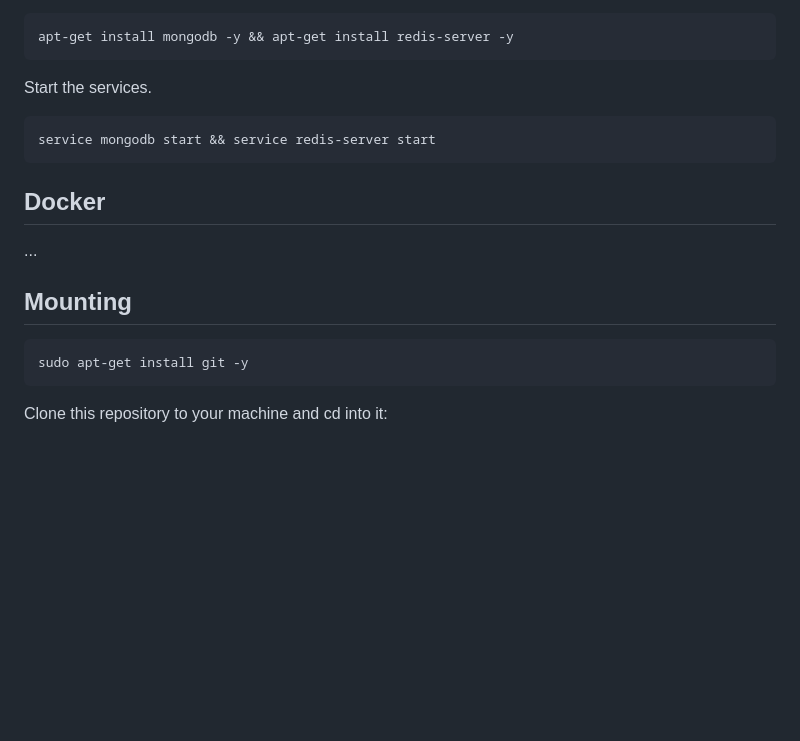
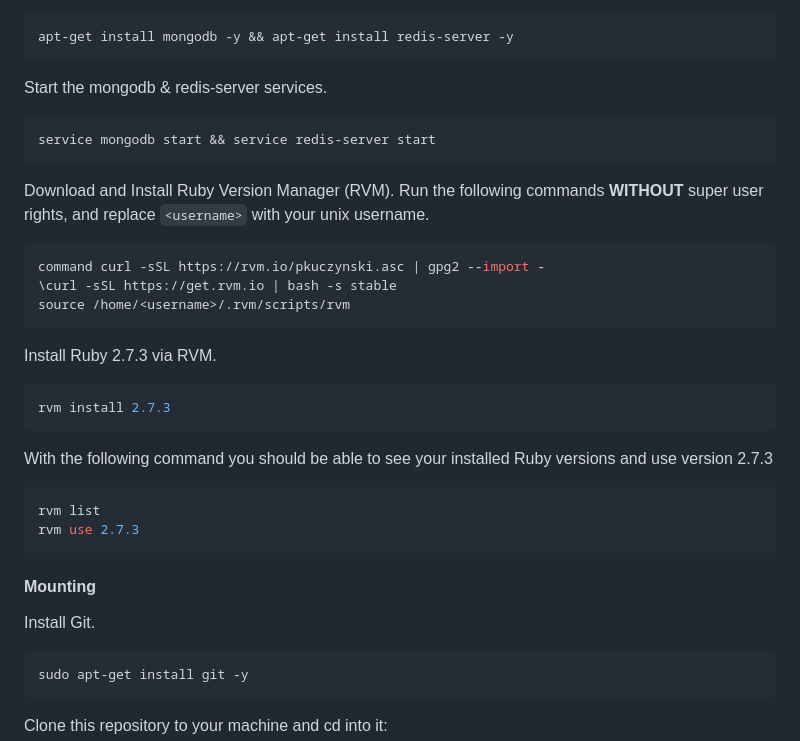
Before and after one commit to Re-Volt-America/RVA, a Markdown page: README.md, the part around one of its changes. GitHub-like rendering; blank space fills up the shorter version.

````diff
--- a/README.md
+++ b/README.md
@@ -96,17 +95,32 @@ Install MongoDB & Redis.
 apt-get install mongodb -y && apt-get install redis-server -y
 ```
 
-Start the services.
+Start the mongodb & redis-server services.
 ```bash
 service mongodb start && service redis-server start
 ```
 
-Docker
----
-...
+Download and Install Ruby Version Manager (RVM). Run the following commands **WITHOUT** super user rights, and
+replace `<username>` with your unix username.
+```bash
+command curl -sSL https://rvm.io/pkuczynski.asc | gpg2 --import -
+\curl -sSL https://get.rvm.io | bash -s stable
+source /home/<username>/.rvm/scripts/rvm
+```
 
-Mounting
----
+Install Ruby 2.7.3 via RVM.
+```bash
+rvm install 2.7.3
+```
+
+With the following command you should be able to see your installed Ruby versions and use version 2.7.3
+```bash
+rvm list
+rvm use 2.7.3
+```
+
+#### Mounting
+Install Git.
 ```bash
 sudo apt-get install git -y
 ```
````
Also changed, not shown: other parts of README.md (+70 -66 lines).
